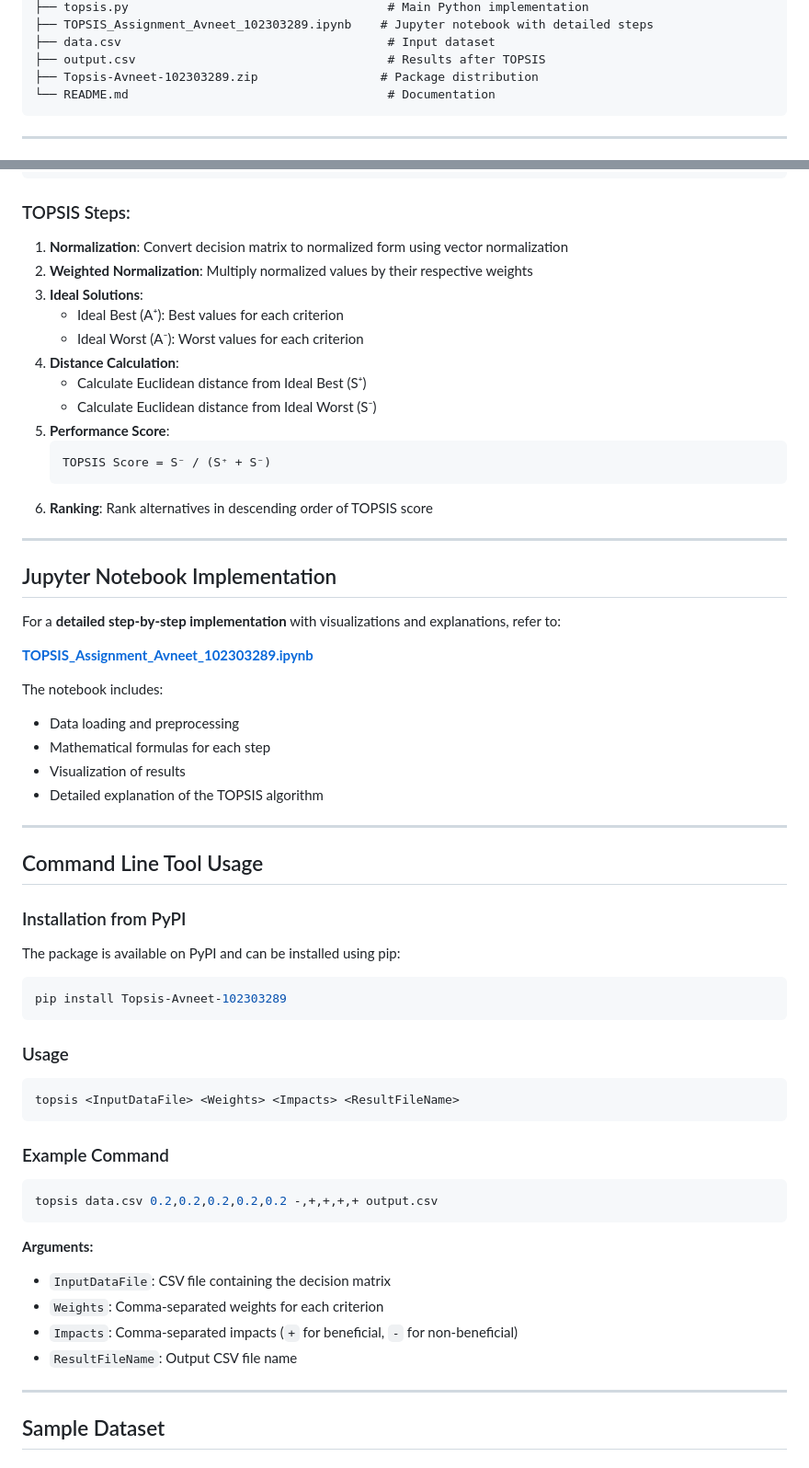
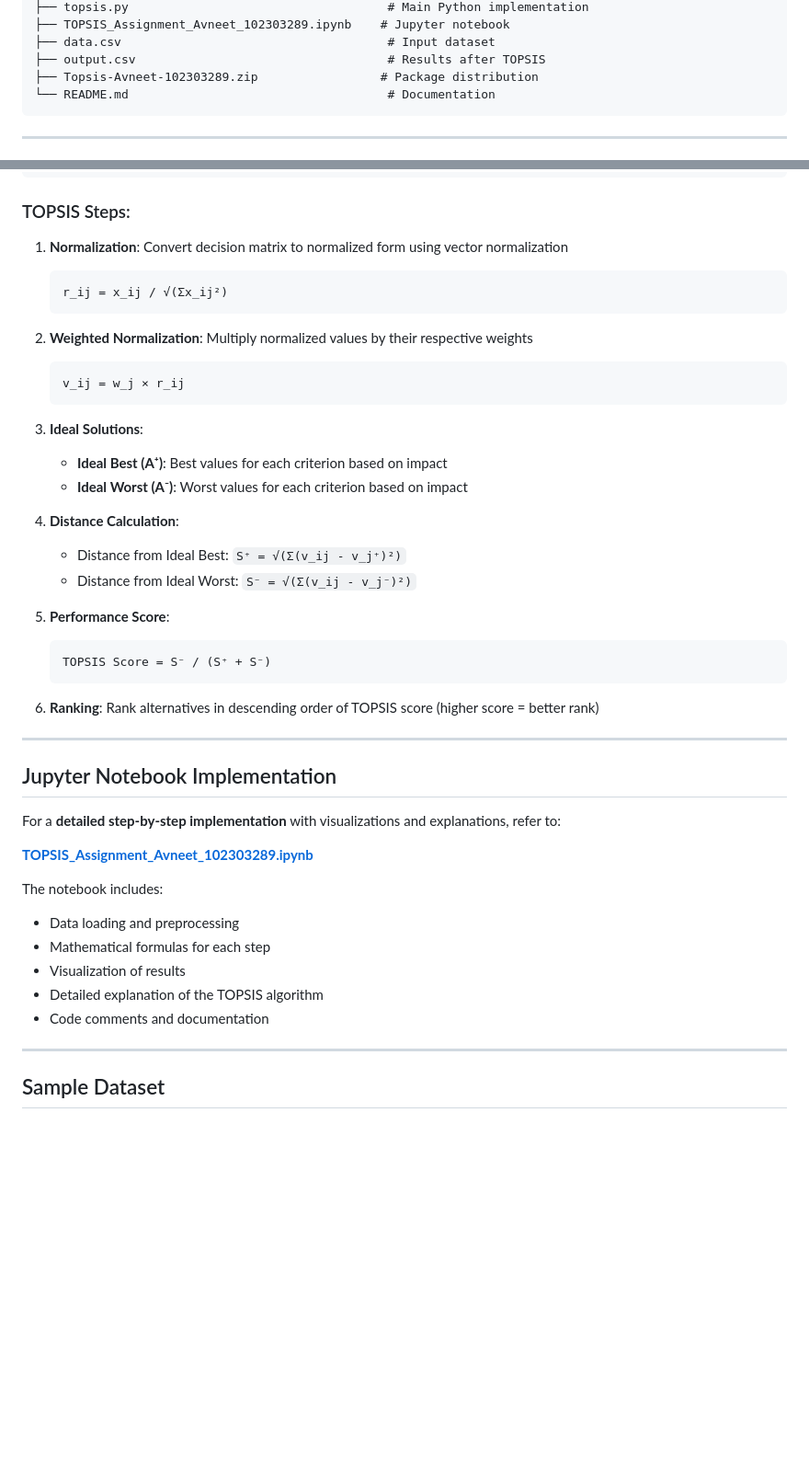
Before and after one commit to Avneet-Sandhu8/Avneet_Sandhu_102303289_Topsis_repo, a Markdown page: README.md, 2 parts joined by grey strips. Shown at 92% size. Drawn GitHub-style; blank space fills up the shorter version.

````diff
--- a/README.md
+++ b/README.md
@@ -32,5 +103,5 @@ This project contains:
 ├── topsis.py                                    # Main Python implementation
-├── TOPSIS_Assignment_Avneet_102303289.ipynb    # Jupyter notebook with detailed steps
+├── TOPSIS_Assignment_Avneet_102303289.ipynb    # Jupyter notebook
 ├── data.csv                                     # Input dataset
 ├── output.csv                                   # Results after TOPSIS
 ├── Topsis-Avneet-102303289.zip                 # Package distribution
@@ -50,18 +121,29 @@ Data Collection → Data Pre-Processing → Weight Assignment → TOPSIS Calcula
 ### TOPSIS Steps:
 
 1. **Normalization**: Convert decision matrix to normalized form using vector normalization
+   ```
+   r_ij = x_ij / √(Σx_ij²)
+   ```
+
 2. **Weighted Normalization**: Multiply normalized values by their respective weights
+   ```
+   v_ij = w_j × r_ij
+   ```
+
 3. **Ideal Solutions**:
-   - Ideal Best (A⁺): Best values for each criterion
-   - Ideal Worst (A⁻): Worst values for each criterion
+   - **Ideal Best (A⁺)**: Best values for each criterion based on impact
+   - **Ideal Worst (A⁻)**: Worst values for each criterion based on impact
+
 4. **Distance Calculation**:
-   - Calculate Euclidean distance from Ideal Best (S⁺)
-   - Calculate Euclidean distance from Ideal Worst (S⁻)
+   - Distance from Ideal Best: `S⁺ = √(Σ(v_ij - v_j⁺)²)`
+   - Distance from Ideal Worst: `S⁻ = √(Σ(v_ij - v_j⁻)²)`
+
 5. **Performance Score**:
    ```
    TOPSIS Score = S⁻ / (S⁺ + S⁻)
    ```
-6. **Ranking**: Rank alternatives in descending order of TOPSIS score
+
+6. **Ranking**: Rank alternatives in descending order of TOPSIS score (higher score = better rank)
 
 ---
 
@@ -76,36 +158,7 @@ The notebook includes:
 - Mathematical formulas for each step
 - Visualization of results
 - Detailed explanation of the TOPSIS algorithm
-
----
-
-## Command Line Tool Usage
-
-### Installation from PyPI
-
-The package is available on PyPI and can be installed using pip:
-
-```bash
-pip install Topsis-Avneet-102303289
-```
-
-### Usage
-
-```bash
-topsis <InputDataFile> <Weights> <Impacts> <ResultFileName>
-```
-
-### Example Command
-
-```bash
-topsis data.csv 0.2,0.2,0.2,0.2,0.2 -,+,+,+,+ output.csv
-```
-
-**Arguments:**
-- `InputDataFile`: CSV file containing the decision matrix
-- `Weights`: Comma-separated weights for each criterion
-- `Impacts`: Comma-separated impacts (`+` for beneficial, `-` for non-beneficial)
-- `ResultFileName`: Output CSV file name
+- Code comments and documentation
 
 ---
 
````
Also changed, not shown: other parts of README.md (+182 -6 lines).
